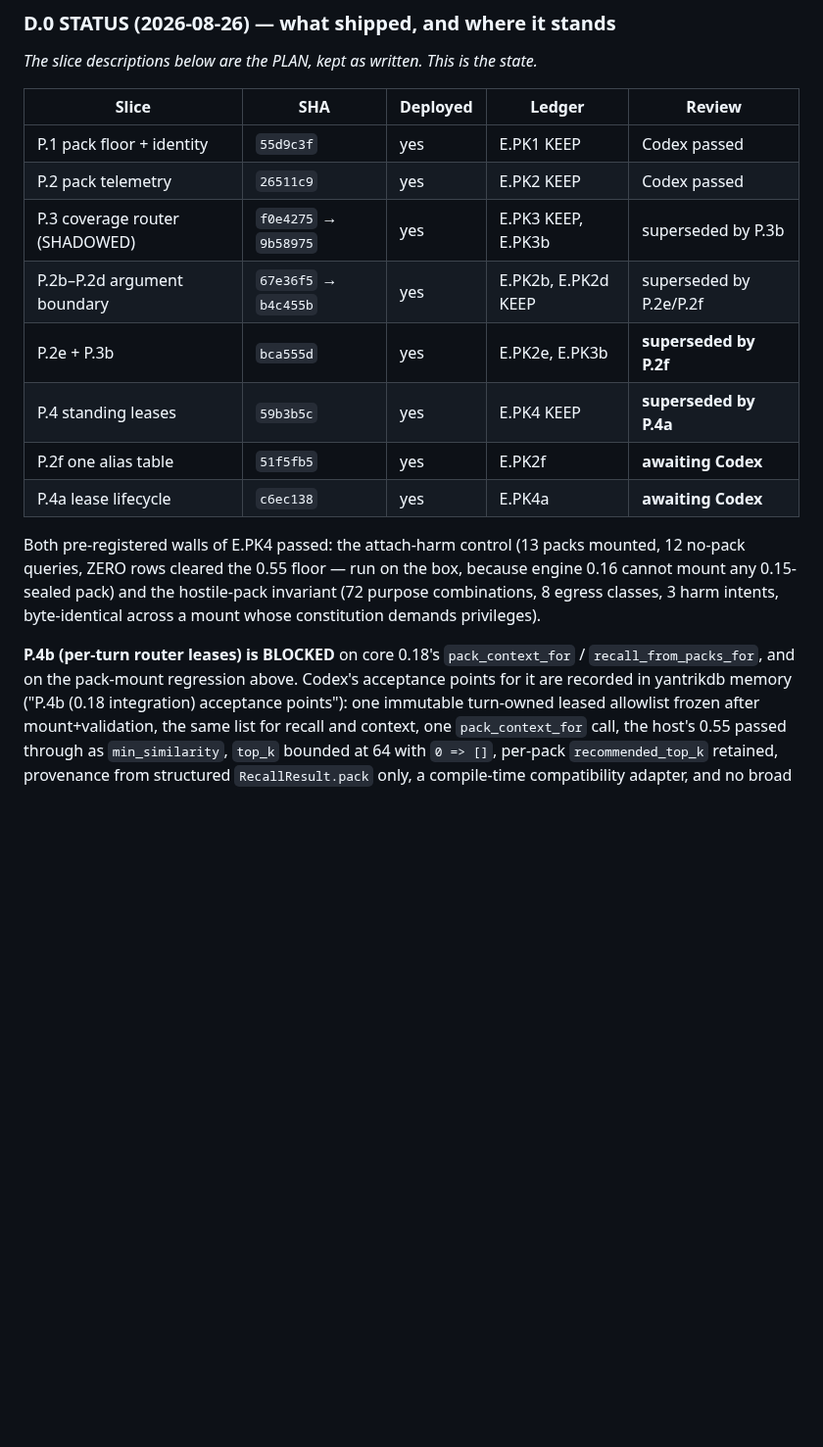
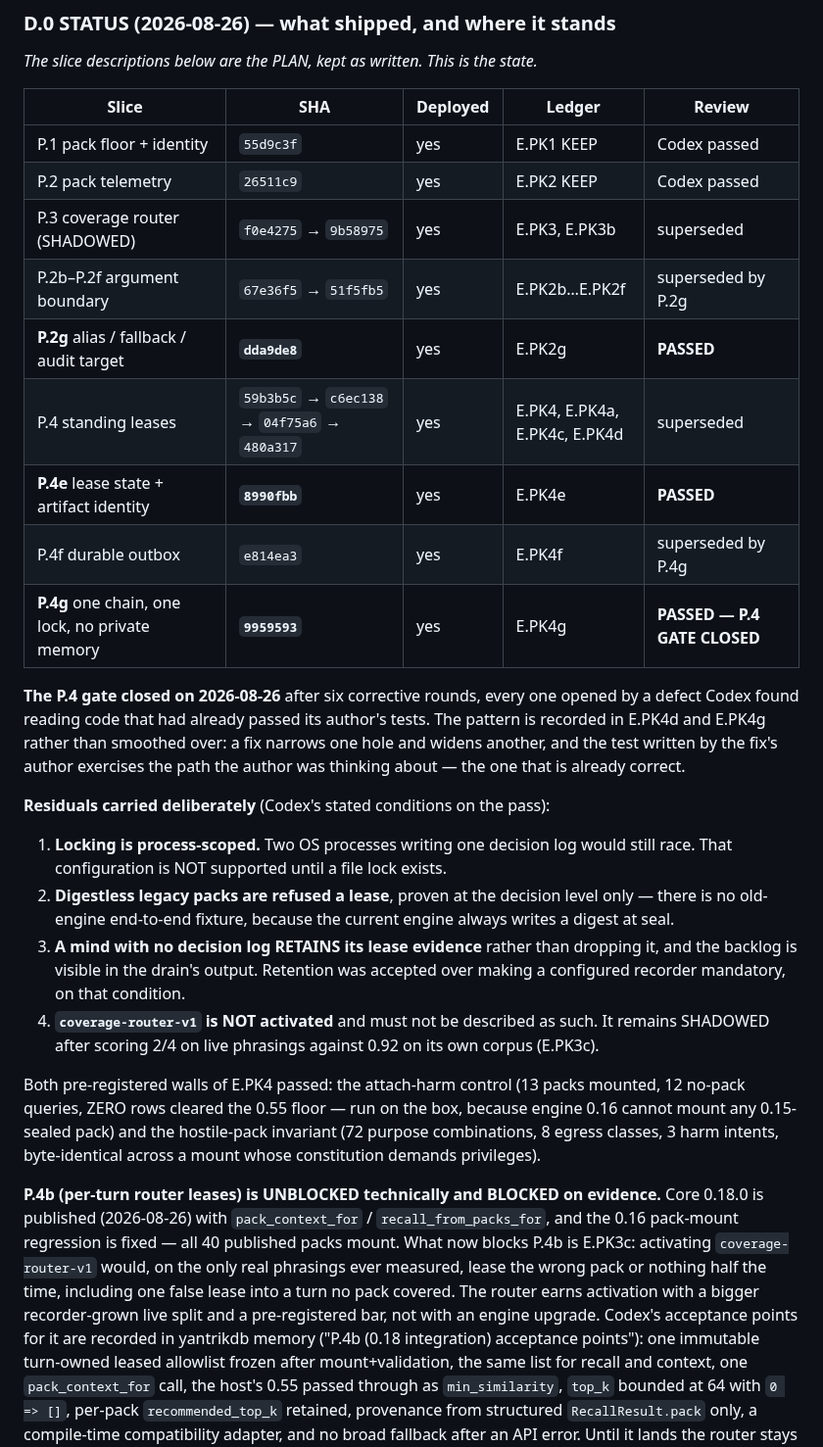
Before and after one commit to yantrikos/yantrik-mind, a Markdown page: docs/ARCH6_EXPERTISE_LEASE_AND_PACK_LIFECYCLE.md, the part around the change. Shown at 98% size. Drawn GitHub-style; blank space fills up the shorter version.

Commit message:
ARCH-6: the P.4 gate is closed, with its residuals written down
Codex passed 9959593 (lifecycle + durable outbox) and 8990fbb (lease state +
artifact identity), which together close P.4. Six corrective rounds to get there,
every one opened by a defect found reading code that had already passed its
author's tests.

The four residuals are recorded as conditions of the pass, not as footnotes:
locking is process-scoped and two OS writers to one decision log are NOT
supported; the digestless-legacy refusal has no old-engine E2E fixture; a mind
with no decision log retains its lease evidence with a visible backlog, accepted
over making a recorder mandatory; and coverage-router-v1 is NOT activated by any
of this and must not be described as such.

P.4b's status is corrected: core 0.18.0 is published and the pack-mount
regression is fixed, so it is technically unblocked — and it stays blocked on
EVIDENCE, because E.PK3c measured the router at 2/4 on live phrasings. An engine
upgrade does not earn an activation.

```diff
--- a/docs/ARCH6_EXPERTISE_LEASE_AND_PACK_LIFECYCLE.md
+++ b/docs/ARCH6_EXPERTISE_LEASE_AND_PACK_LIFECYCLE.md
@@ -287,20 +287,44 @@ entry with the fields below, KEEP/KILL decided on the box.
 |---|---|---|---|---|
 | P.1 pack floor + identity | `55d9c3f` | yes | E.PK1 KEEP | Codex passed |
 | P.2 pack telemetry | `26511c9` | yes | E.PK2 KEEP | Codex passed |
-| P.3 coverage router (SHADOWED) | `f0e4275` → `9b58975` | yes | E.PK3 KEEP, E.PK3b | superseded by P.3b |
-| P.2b–P.2d argument boundary | `67e36f5` → `b4c455b` | yes | E.PK2b, E.PK2d KEEP | superseded by P.2e/P.2f |
-| P.2e + P.3b | `bca555d` | yes | E.PK2e, E.PK3b | **superseded by P.2f** |
-| P.4 standing leases | `59b3b5c` | yes | E.PK4 KEEP | **superseded by P.4a** |
-| P.2f one alias table | `51f5fb5` | yes | E.PK2f | **awaiting Codex** |
-| P.4a lease lifecycle | `c6ec138` | yes | E.PK4a | **awaiting Codex** |
+| P.3 coverage router (SHADOWED) | `f0e4275` → `9b58975` | yes | E.PK3, E.PK3b | superseded |
+| P.2b–P.2f argument boundary | `67e36f5` → `51f5fb5` | yes | E.PK2b…E.PK2f | superseded by P.2g |
+| **P.2g** alias / fallback / audit target | **`dda9de8`** | yes | E.PK2g | **PASSED** |
+| P.4 standing leases | `59b3b5c` → `c6ec138` → `04f75a6` → `480a317` | yes | E.PK4, E.PK4a, E.PK4c, E.PK4d | superseded |
+| **P.4e** lease state + artifact identity | **`8990fbb`** | yes | E.PK4e | **PASSED** |
+| P.4f durable outbox | `e814ea3` | yes | E.PK4f | superseded by P.4g |
+| **P.4g** one chain, one lock, no private memory | **`9959593`** | yes | E.PK4g | **PASSED — P.4 GATE CLOSED** |
+
+**The P.4 gate closed on 2026-08-26** after six corrective rounds, every one opened by a defect
+Codex found reading code that had already passed its author's tests. The pattern is recorded in
+E.PK4d and E.PK4g rather than smoothed over: a fix narrows one hole and widens another, and the
+test written by the fix's author exercises the path the author was thinking about — the one that
+is already correct.
+
+**Residuals carried deliberately** (Codex's stated conditions on the pass):
+
+1. **Locking is process-scoped.** Two OS processes writing one decision log would still race. That
+   configuration is NOT supported until a file lock exists.
+2. **Digestless legacy packs are refused a lease**, proven at the decision level only — there is no
+   old-engine end-to-end fixture, because the current engine always writes a digest at seal.
+3. **A mind with no decision log RETAINS its lease evidence** rather than dropping it, and the
+   backlog is visible in the drain's output. Retention was accepted over making a configured
+   recorder mandatory, on that condition.
+4. **`coverage-router-v1` is NOT activated** and must not be described as such. It remains
+   SHADOWED after scoring 2/4 on live phrasings against 0.92 on its own corpus (E.PK3c).
 
 Both pre-registered walls of E.PK4 passed: the attach-harm control (13 packs mounted, 12 no-pack
 queries, ZERO rows cleared the 0.55 floor — run on the box, because engine 0.16 cannot mount any
 0.15-sealed pack) and the hostile-pack invariant (72 purpose combinations, 8 egress classes, 3 harm
 intents, byte-identical across a mount whose constitution demands privileges).
 
-**P.4b (per-turn router leases) is BLOCKED** on core 0.18's `pack_context_for` /
-`recall_from_packs_for`, and on the pack-mount regression above. Codex's acceptance points for it
+**P.4b (per-turn router leases) is UNBLOCKED technically and BLOCKED on evidence.** Core 0.18.0 is
+published (2026-08-26) with `pack_context_for` / `recall_from_packs_for`, and the 0.16 pack-mount
+regression is fixed — all 40 published packs mount. What now blocks P.4b is E.PK3c: activating
+`coverage-router-v1` would, on the only real phrasings ever measured, lease the wrong pack or
+nothing half the time, including one false lease into a turn no pack covered. The router earns
+activation with a bigger recorder-grown live split and a pre-registered bar, not with an engine
+upgrade. Codex's acceptance points for it
 are recorded in yantrikdb memory ("P.4b (0.18 integration) acceptance points"): one immutable
 turn-owned leased allowlist frozen after mount+validation, the same list for recall and context,
 one `pack_context_for` call, the host's 0.55 passed through as `min_similarity`, `top_k` bounded at
```
Also changed, not shown: docs/PHASE2_EXPERIMENT_LEDGER.md (+5 -4 lines).
